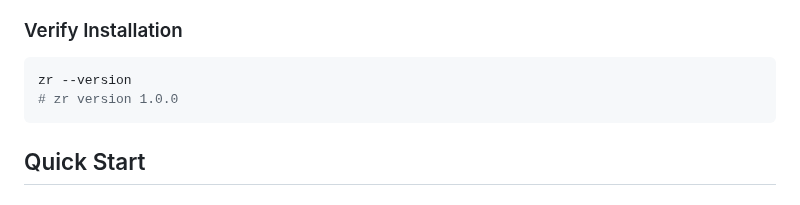
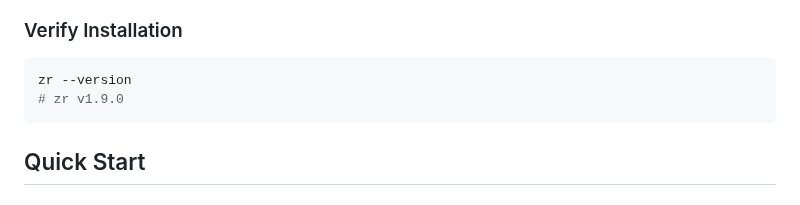
Before and after one commit to yusa-imit/zr, a Markdown page: docs/guides/getting-started.md, the part around the change. GitHub-like rendering.

Commit message:
docs: update getting-started guide version example to v1.9.0
Co-Authored-By: Claude Sonnet 4.5 <noreply@anthropic.com>

````diff
--- a/docs/guides/getting-started.md
+++ b/docs/guides/getting-started.md
@@ -44,7 +44,7 @@ sudo cp zig-out/bin/zr /usr/local/bin/
 
 ```bash
 zr --version
-# zr version 1.0.0
+# zr v1.9.0
 ```
 
 ## Quick Start
````
